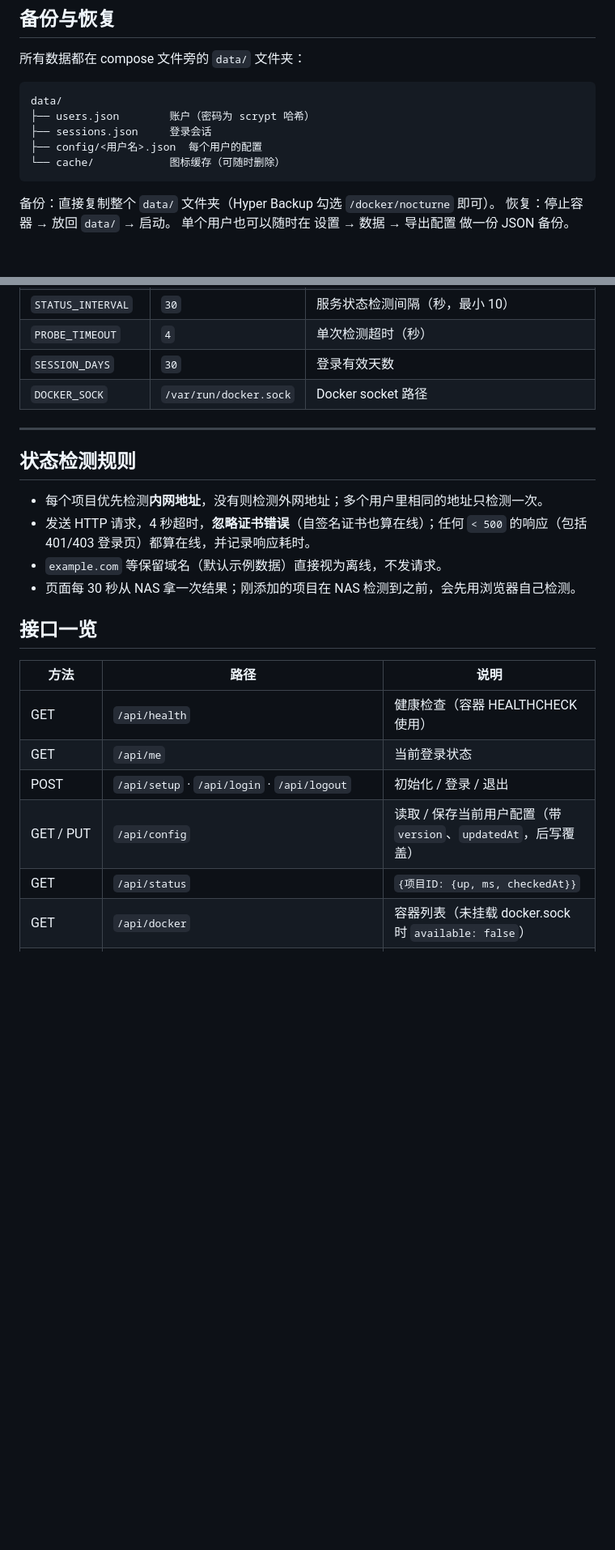
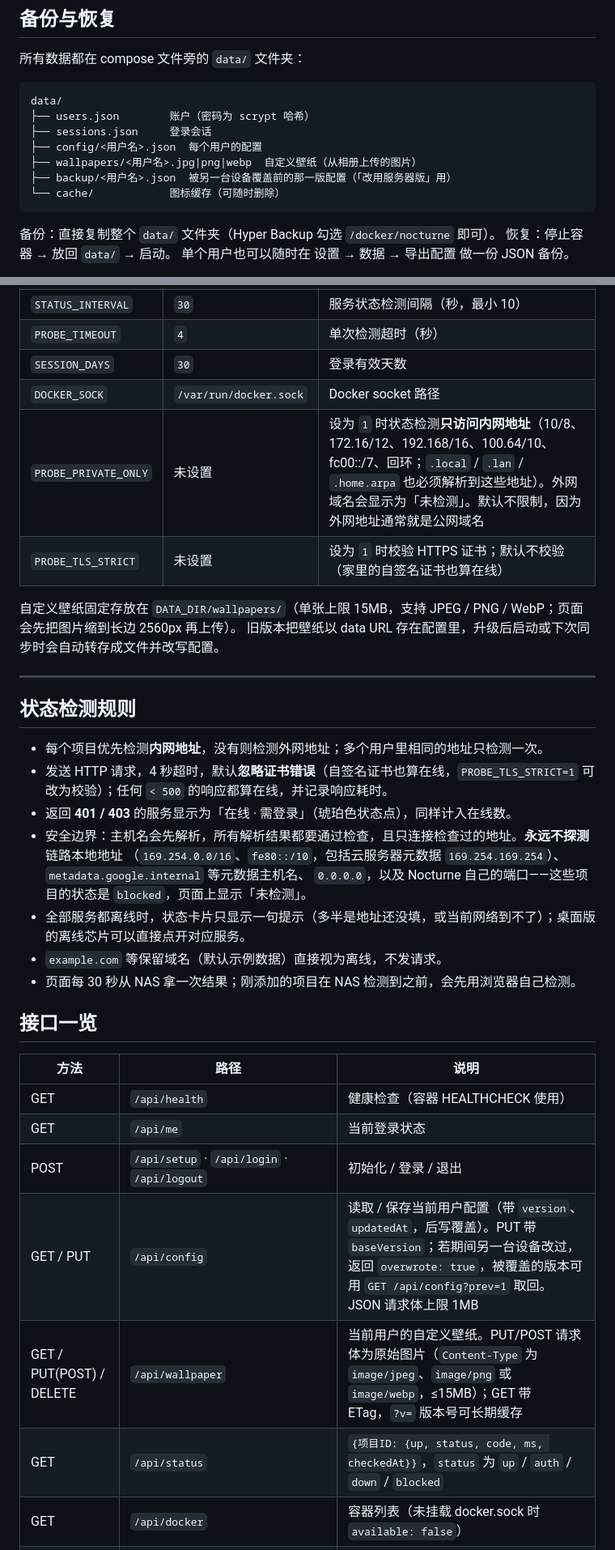
Before and after one commit to sadjdg123/nocturne, a Markdown page: README.md, 2 parts joined by grey strips. Shown at 81% size. GitHub-like rendering; blank space fills up the shorter version.

````diff
--- a/README.md
+++ b/README.md
@@ -161,6 +163,8 @@ data/
 ├── users.json        账户（密码为 scrypt 哈希）
 ├── sessions.json     登录会话
 ├── config/<用户名>.json  每个用户的配置
+├── wallpapers/<用户名>.jpg|png|webp  自定义壁纸（从相册上传的图片）
+├── backup/<用户名>.json  被另一台设备覆盖前的那一版配置（「改用服务器版」用）
 └── cache/            图标缓存（可随时删除）
 ```
 
@@ -182,13 +186,23 @@ data/
 | `PROBE_TIMEOUT` | `4` | 单次检测超时（秒） |
 | `SESSION_DAYS` | `30` | 登录有效天数 |
 | `DOCKER_SOCK` | `/var/run/docker.sock` | Docker socket 路径 |
+| `PROBE_PRIVATE_ONLY` | 未设置 | 设为 `1` 时状态检测**只访问内网地址**（10/8、172.16/12、192.168/16、100.64/10、fc00::/7、回环；`.local` / `.lan` / `.home.arpa` 也必须解析到这些地址）。外网域名会显示为「未检测」。默认不限制，因为外网地址通常就是公网域名 |
+| `PROBE_TLS_STRICT` | 未设置 | 设为 `1` 时校验 HTTPS 证书；默认不校验（家里的自签名证书也算在线） |
+
+自定义壁纸固定存放在 `DATA_DIR/wallpapers/`（单张上限 15MB，支持 JPEG / PNG / WebP；页面会先把图片缩到长边 2560px 再上传）。
+旧版本把壁纸以 data URL 存在配置里，升级后启动或下次同步时会自动转存成文件并改写配置。
 
 ---
 
 ## 状态检测规则
 
 - 每个项目优先检测**内网地址**，没有则检测外网地址；多个用户里相同的地址只检测一次。
-- 发送 HTTP 请求，4 秒超时，**忽略证书错误**（自签名证书也算在线）；任何 `< 500` 的响应（包括 401/403 登录页）都算在线，并记录响应耗时。
+- 发送 HTTP 请求，4 秒超时，默认**忽略证书错误**（自签名证书也算在线，`PROBE_TLS_STRICT=1` 可改为校验）；任何 `< 500` 的响应都算在线，并记录响应耗时。
+- 返回 **401 / 403** 的服务显示为「在线 · 需登录」（琥珀色状态点），同样计入在线数。
+- 安全边界：主机名会先解析，所有解析结果都要通过检查，且只连接检查过的地址。**永远不探测**链路本地地址
+  （`169.254.0.0/16`、`fe80::/10`，包括云服务器元数据 `169.254.169.254`）、`metadata.google.internal` 等元数据主机名、
+  `0.0.0.0`，以及 Nocturne 自己的端口——这些项目的状态是 `blocked`，页面上显示「未检测」。
+- 全部服务都离线时，状态卡片只显示一句提示（多半是地址还没填，或当前网络到不了）；桌面版的离线芯片可以直接点开对应服务。
 - `example.com` 等保留域名（默认示例数据）直接视为离线，不发请求。
 - 页面每 30 秒从 NAS 拿一次结果；刚添加的项目在 NAS 检测到之前，会先用浏览器自己检测。
 
@@ -199,8 +213,9 @@ data/
 | GET | `/api/health` | 健康检查（容器 HEALTHCHECK 使用） |
 | GET | `/api/me` | 当前登录状态 |
 | POST | `/api/setup` · `/api/login` · `/api/logout` | 初始化 / 登录 / 退出 |
-| GET / PUT | `/api/config` | 读取 / 保存当前用户配置（带 `version`、`updatedAt`，后写覆盖） |
-| GET | `/api/status` | `{项目ID: {up, ms, checkedAt}}` |
+| GET / PUT | `/api/config` | 读取 / 保存当前用户配置（带 `version`、`updatedAt`，后写覆盖）。PUT 带 `baseVersion`；若期间另一台设备改过，返回 `overwrote: true`，被覆盖的版本可用 `GET /api/config?prev=1` 取回。JSON 请求体上限 1MB |
+| GET / PUT(POST) / DELETE | `/api/wallpaper` | 当前用户的自定义壁纸。PUT/POST 请求体为原始图片（`Content-Type` 为 `image/jpeg`、`image/png` 或 `image/webp`，≤15MB）；GET 带 ETag，`?v=` 版本号可长期缓存 |
+| GET | `/api/status` | `{项目ID: {up, status, code, ms, checkedAt}}`，`status` 为 `up` / `auth` / `down` / `blocked` |
 | GET | `/api/docker` | 容器列表（未挂载 docker.sock 时 `available: false`） |
 | GET | `/api/icon/<前缀>/<名称>.svg`、`/api/icon/search?query=…`、`/api/icon?q=…` | Iconify 代理（缓存在 `data/cache`） |
 | POST | `/api/password` | 修改自己的密码 |
````
Also changed, not shown: other parts of README.md (+9 -4 lines).
